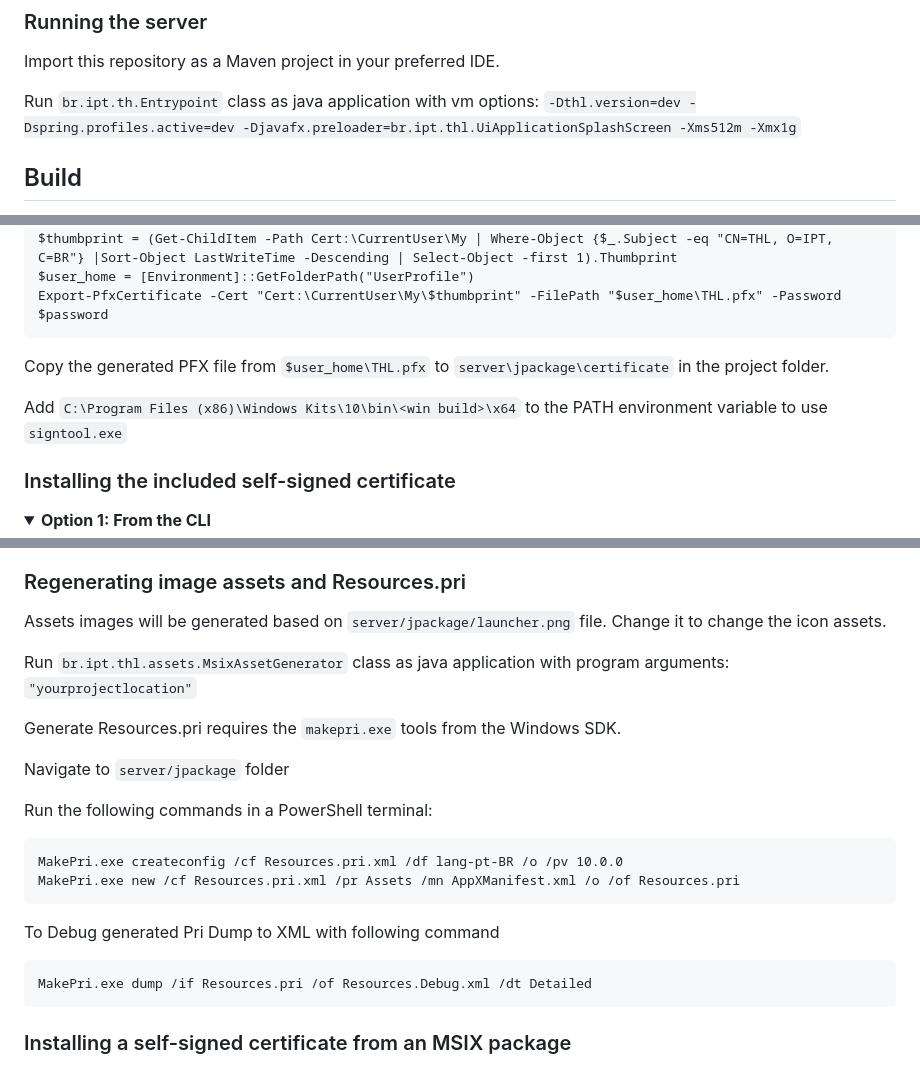
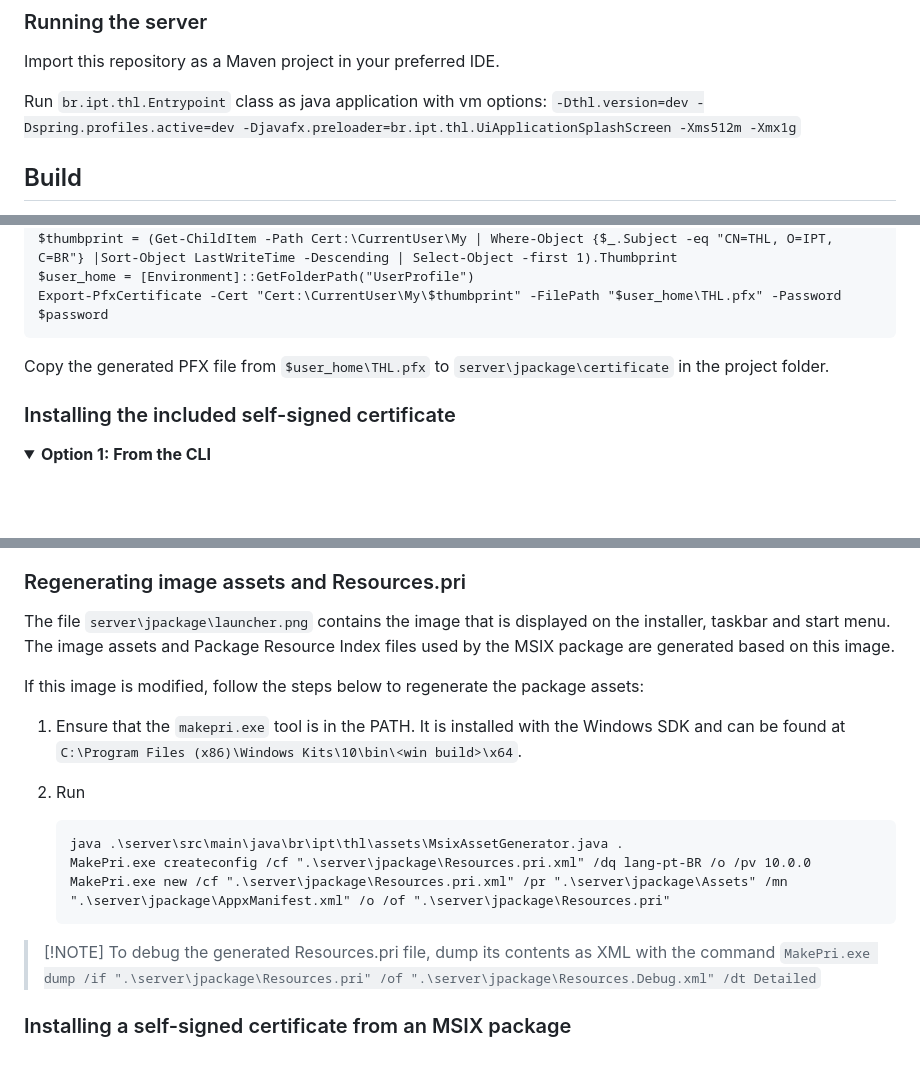
Before and after one commit to iptsp/teclado-helena, a Markdown page: README.md, 3 parts joined by grey strips. GitHub-like rendering; blank space fills up the shorter version.

Commit message:
#thl-36 - rewrite pri section

````diff
--- a/README.md
+++ b/README.md
@@ -19,7 +19,7 @@ npm run start
 ### Running the server
 Import this repository as a Maven project in your preferred IDE.
 
-Run ```br.ipt.th.Entrypoint``` class as java application with vm
+Run ```br.ipt.thl.Entrypoint``` class as java application with vm
 options: ```-Dthl.version=dev -Dspring.profiles.active=dev -Djavafx.preloader=br.ipt.thl.UiApplicationSplashScreen -Xms512m -Xmx1g```
 
 ## Build
@@ -73,8 +73,6 @@ Export-PfxCertificate -Cert "Cert:\CurrentUser\My\$thumbprint" -FilePath "$user_
 
 Copy the generated PFX file from `$user_home\THL.pfx` to `server\jpackage\certificate` in the project folder.
 
-Add `C:\Program Files (x86)\Windows Kits\10\bin\<win build>\x64` to the PATH environment variable to use `signtool.exe`
-
 ### Installing the included self-signed certificate
 
 <details open>
@@ -97,28 +95,20 @@ Add `C:\Program Files (x86)\Windows Kits\10\bin\<win build>\x64` to the PATH env
 
 ### Regenerating image assets and Resources.pri
 
-Assets images will be generated based on ```server/jpackage/launcher.png``` file.
-Change it to change the icon assets.
+The file ```server\jpackage\launcher.png``` contains the image that is displayed on the installer, taskbar and start menu. The image assets and Package Resource Index files used by the MSIX package are generated based on this image.
 
+If this image is modified, follow the steps below to regenerate the package assets:
 
-Run ```br.ipt.thl.assets.MsixAssetGenerator``` class as java application
-with program arguments: ```"yourprojectlocation"```
+1. Ensure that the `makepri.exe` tool is in the PATH. It is installed with the Windows SDK and can be found at `C:\Program Files (x86)\Windows Kits\10\bin\<win build>\x64`.
 
+2. Run
+    ```
+    java .\server\src\main\java\br\ipt\thl\assets\MsixAssetGenerator.java .
+    MakePri.exe createconfig /cf ".\server\jpackage\Resources.pri.xml" /dq lang-pt-BR /o /pv 10.0.0
+    MakePri.exe new /cf ".\server\jpackage\Resources.pri.xml" /pr ".\server\jpackage\Assets" /mn ".\server\jpackage\AppxManifest.xml" /o /of ".\server\jpackage\Resources.pri"
+    ```
 
-Generate Resources.pri requires the `makepri.exe` tools from the Windows SDK.
-
-Navigate to ```server/jpackage``` folder
-
-Run the following commands in a PowerShell terminal:
-```
-MakePri.exe createconfig /cf Resources.pri.xml /df lang-pt-BR /o /pv 10.0.0
-MakePri.exe new /cf Resources.pri.xml /pr Assets /mn AppXManifest.xml /o /of Resources.pri
-```
-
-To Debug generated Pri Dump to XML with following command
-```
-MakePri.exe dump /if Resources.pri /of Resources.Debug.xml /dt Detailed
-```
+> [!NOTE] To debug the generated Resources.pri file, dump its contents as XML with the command ```MakePri.exe dump /if ".\server\jpackage\Resources.pri" /of ".\server\jpackage\Resources.Debug.xml" /dt Detailed```
 
 ### Installing a self-signed certificate from an MSIX package
 
````
